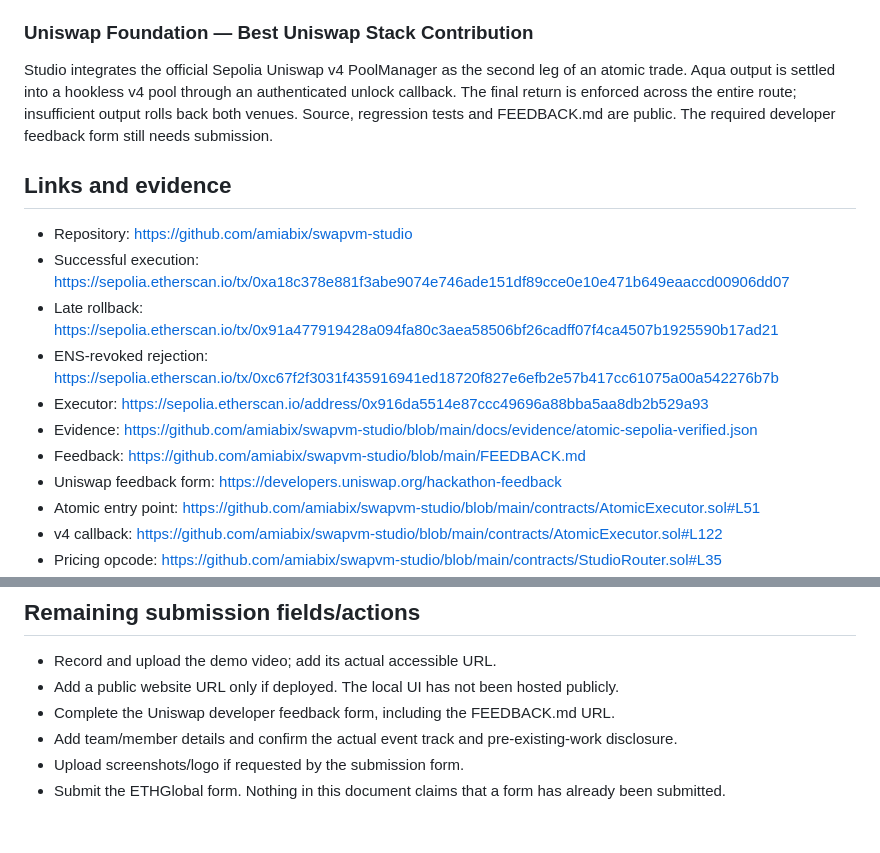
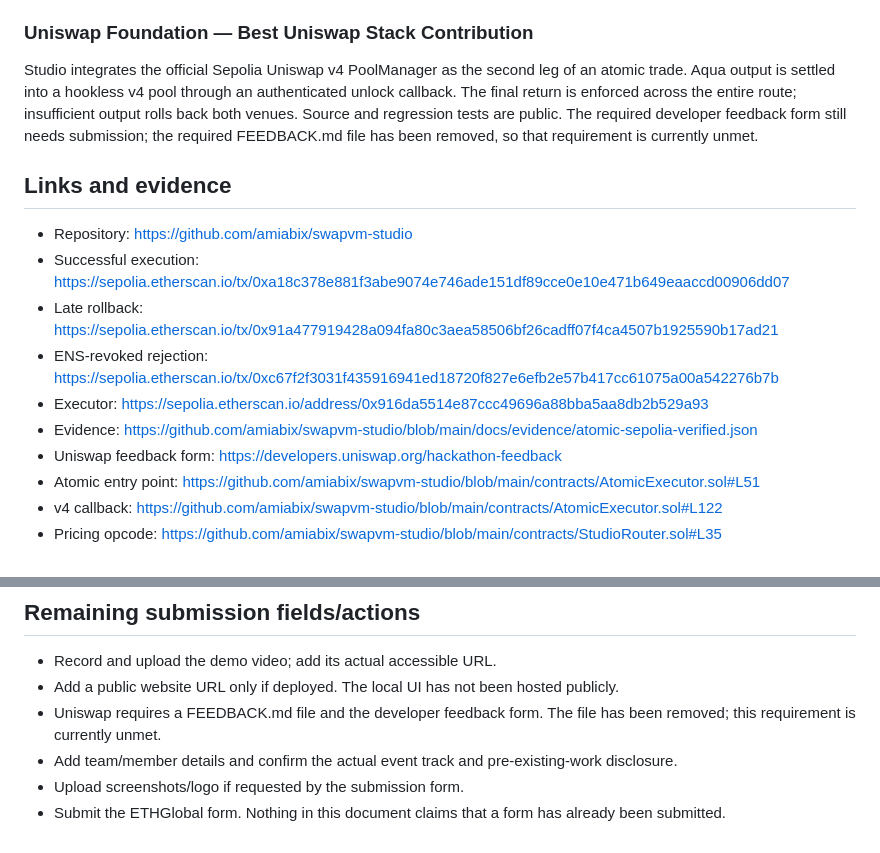
Before and after one commit to amiabix/swapvm-studio, a Markdown page: docs/SUBMISSION.md, 2 parts joined by grey strips. Rendered like a GitHub page.

```diff
--- a/docs/SUBMISSION.md
+++ b/docs/SUBMISSION.md
@@ -48,7 +48,7 @@ Studio uses an ENSv2 Permissioned Resolver on Sepolia as a live release-authoriz
 
 ### Uniswap Foundation — Best Uniswap Stack Contribution
 
-Studio integrates the official Sepolia Uniswap v4 PoolManager as the second leg of an atomic trade. Aqua output is settled into a hookless v4 pool through an authenticated unlock callback. The final return is enforced across the entire route; insufficient output rolls back both venues. Source, regression tests and FEEDBACK.md are public. The required developer feedback form still needs submission.
+Studio integrates the official Sepolia Uniswap v4 PoolManager as the second leg of an atomic trade. Aqua output is settled into a hookless v4 pool through an authenticated unlock callback. The final return is enforced across the entire route; insufficient output rolls back both venues. Source and regression tests are public. The required developer feedback form still needs submission; the required FEEDBACK.md file has been removed, so that requirement is currently unmet.
 
 ## Links and evidence
 
@@ -58,7 +58,6 @@ Studio integrates the official Sepolia Uniswap v4 PoolManager as the second leg
 - ENS-revoked rejection: https://sepolia.etherscan.io/tx/0xc67f2f3031f435916941ed18720f827e6efb2e57b417cc61075a00a542276b7b
 - Executor: https://sepolia.etherscan.io/address/0x916da5514e87ccc49696a88bba5aa8db2b529a93
 - Evidence: https://github.com/amiabix/swapvm-studio/blob/main/docs/evidence/atomic-sepolia-verified.json
-- Feedback: https://github.com/amiabix/swapvm-studio/blob/main/FEEDBACK.md
 - Uniswap feedback form: https://developers.uniswap.org/hackathon-feedback
 - Atomic entry point: https://github.com/amiabix/swapvm-studio/blob/main/contracts/AtomicExecutor.sol#L51
 - v4 callback: https://github.com/amiabix/swapvm-studio/blob/main/contracts/AtomicExecutor.sol#L122
@@ -88,7 +87,7 @@ Setup, approvals, liquidity seeding, ENS publication and Aqua shipping happen se
 
 - Record and upload the demo video; add its actual accessible URL.
 - Add a public website URL only if deployed. The local UI has not been hosted publicly.
-- Complete the Uniswap developer feedback form, including the FEEDBACK.md URL.
+- Uniswap requires a FEEDBACK.md file and the developer feedback form. The file has been removed; this requirement is currently unmet.
 - Add team/member details and confirm the actual event track and pre-existing-work disclosure.
 - Upload screenshots/logo if requested by the submission form.
 - Submit the ETHGlobal form. Nothing in this document claims that a form has already been submitted.
```
Also changed, not shown: FEEDBACK.md (deleted, +0 -24 lines), README.md (+1 -1 lines).
